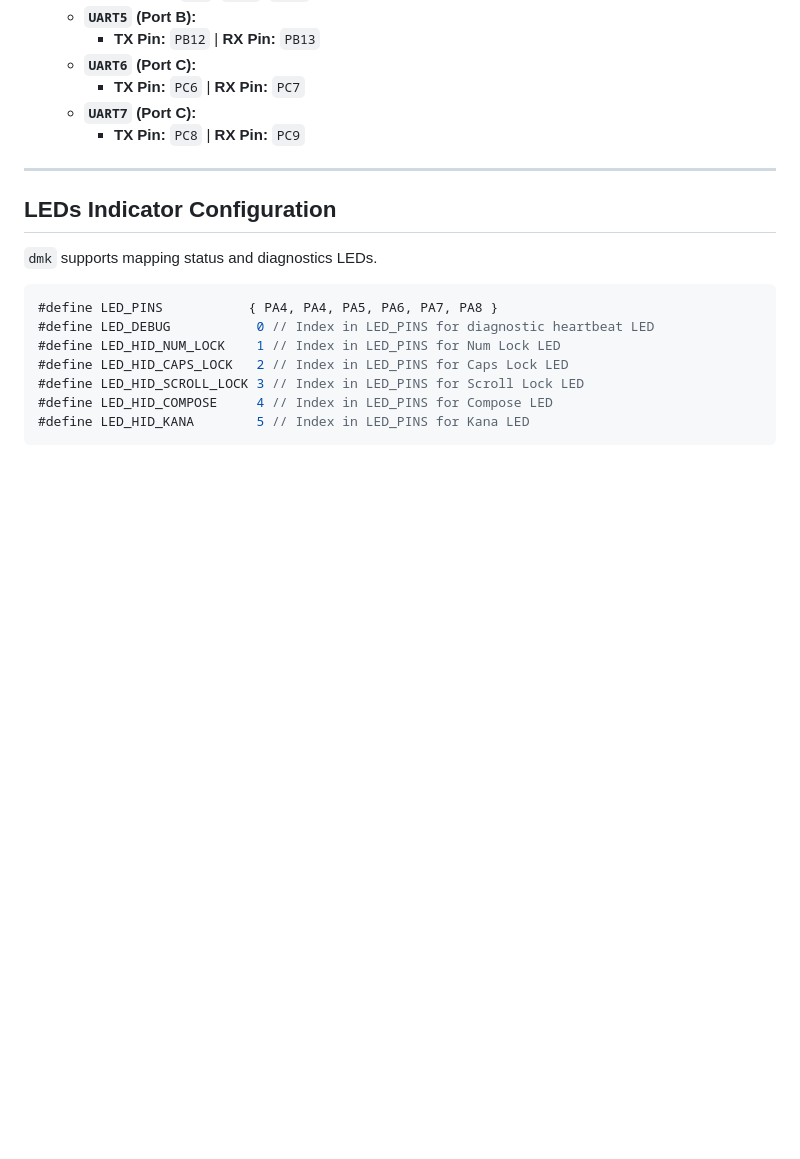
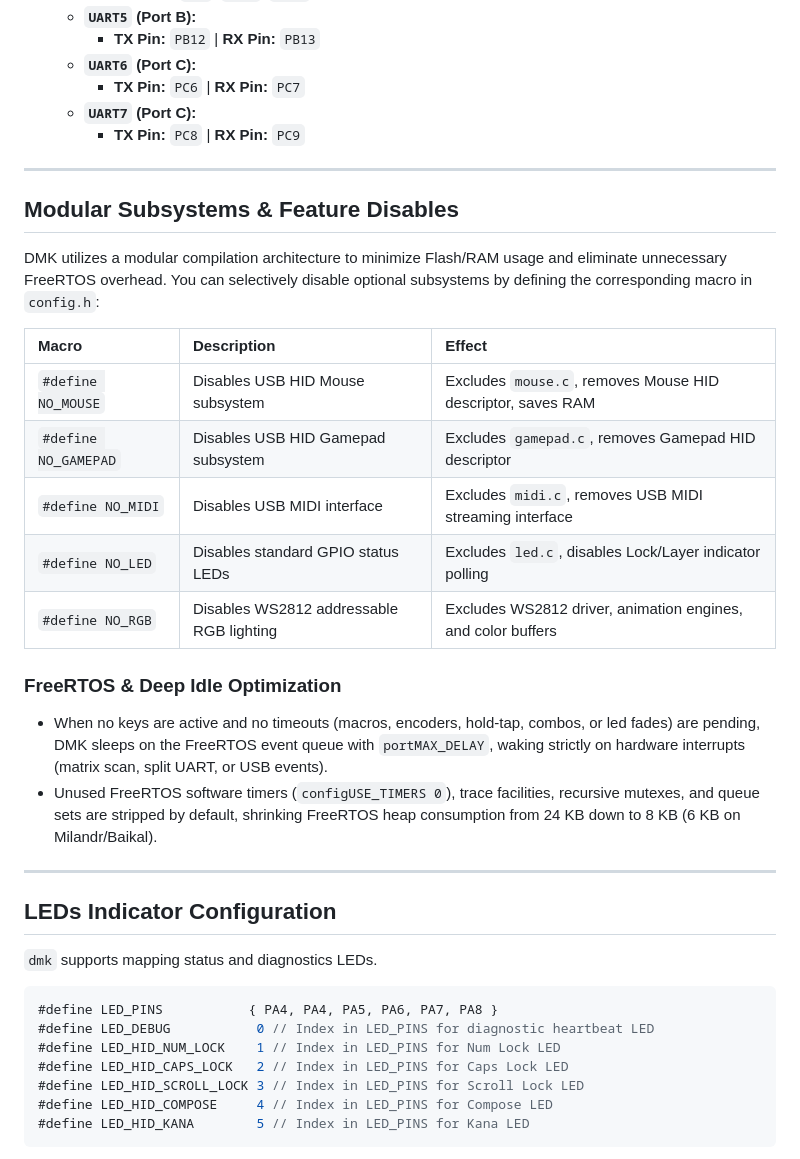
Before and after one commit to aroum/dmk, a Markdown page: docs/en/config.md, the part around the change. Rendered like a GitHub page; blank space fills up the shorter version.

```diff
--- a/docs/en/config.md
+++ b/docs/en/config.md
@@ -414,6 +414,24 @@ For split keyboards (such as Corne, Jianovka, or Nizkoteno Split), communication
 
 ---
 
+## Modular Subsystems & Feature Disables
+
+DMK utilizes a modular compilation architecture to minimize Flash/RAM usage and eliminate unnecessary FreeRTOS overhead. You can selectively disable optional subsystems by defining the corresponding macro in `config.h`:
+
+| Macro | Description | Effect |
+| :--- | :--- | :--- |
+| `#define NO_MOUSE` | Disables USB HID Mouse subsystem | Excludes `mouse.c`, removes Mouse HID descriptor, saves RAM |
+| `#define NO_GAMEPAD` | Disables USB HID Gamepad subsystem | Excludes `gamepad.c`, removes Gamepad HID descriptor |
+| `#define NO_MIDI` | Disables USB MIDI interface | Excludes `midi.c`, removes USB MIDI streaming interface |
+| `#define NO_LED` | Disables standard GPIO status LEDs | Excludes `led.c`, disables Lock/Layer indicator polling |
+| `#define NO_RGB` | Disables WS2812 addressable RGB lighting | Excludes WS2812 driver, animation engines, and color buffers |
+
+### FreeRTOS & Deep Idle Optimization
+- When no keys are active and no timeouts (macros, encoders, hold-tap, combos, or led fades) are pending, DMK sleeps on the FreeRTOS event queue with `portMAX_DELAY`, waking strictly on hardware interrupts (matrix scan, split UART, or USB events).
+- Unused FreeRTOS software timers (`configUSE_TIMERS 0`), trace facilities, recursive mutexes, and queue sets are stripped by default, shrinking FreeRTOS heap consumption from 24 KB down to 8 KB (6 KB on Milandr/Baikal).
+
+---
+
 ## LEDs Indicator Configuration
 
 `dmk` supports mapping status and diagnostics LEDs.
```
Also changed, not shown: docs/ru/config.md (+18 -0 lines).
